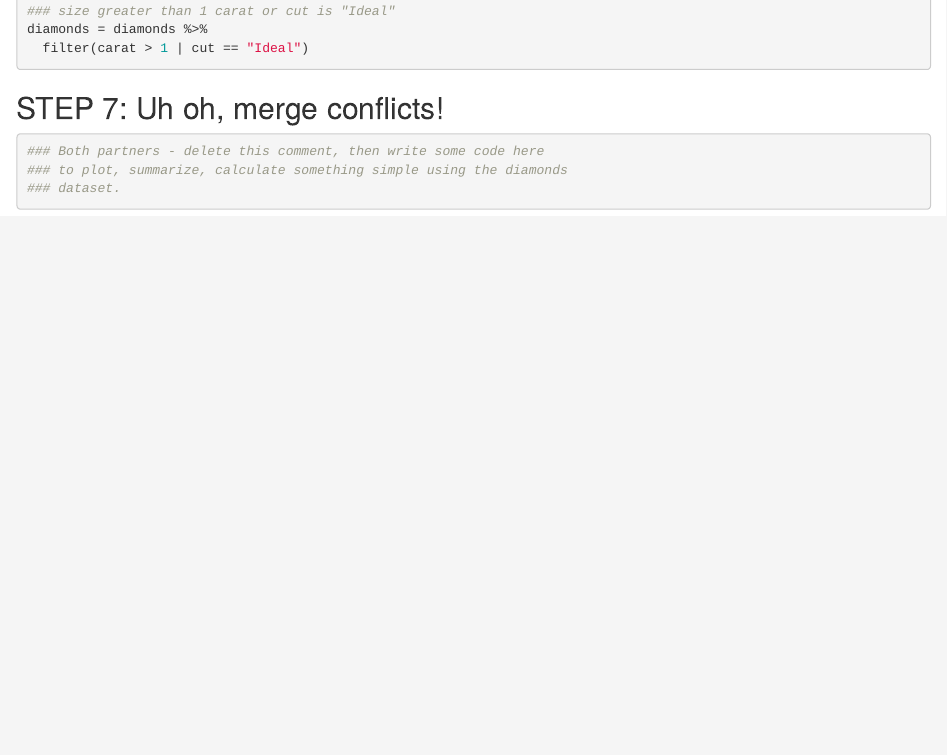
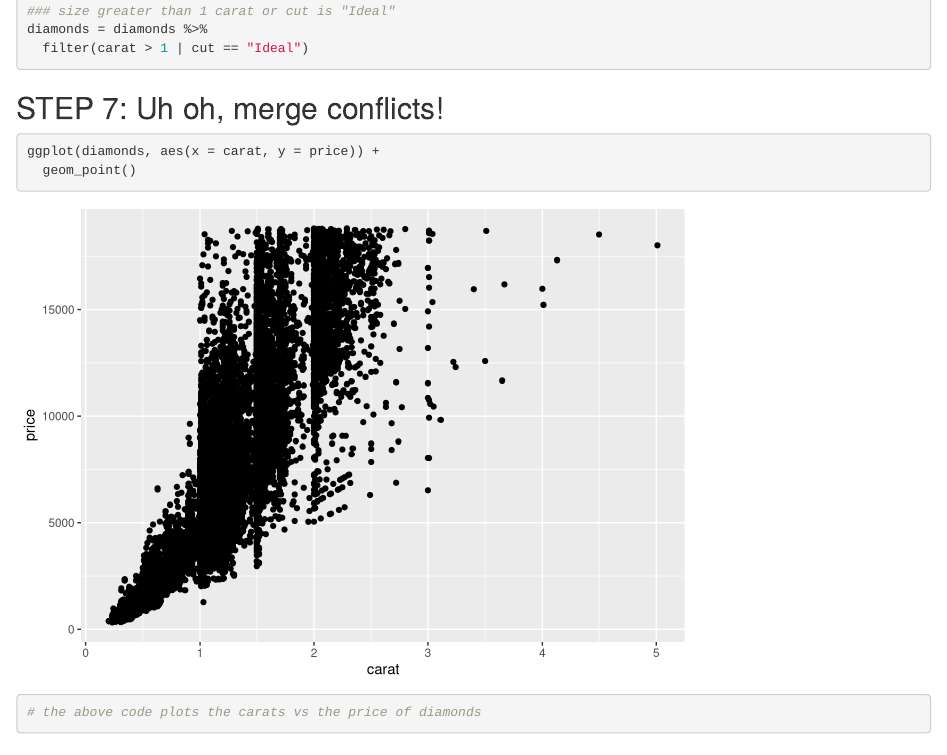
Before and after one commit to kortalexander/wild-git-collab, an R Markdown document (git_wild.Rmd): the page in a window 1100 px wide, from 930 px down. Rendered offline with R 4.5, knitr and Pandoc, with nearby package versions.

Commit message:
Jaxon commit 2

````diff
--- a/git_wild.Rmd
+++ b/git_wild.Rmd
@@ -34,10 +34,9 @@ diamonds = diamonds %>%
 ## STEP 7: Uh oh, merge conflicts!
 
 ```{r break-it-1}
-### Both partners - delete this comment, then write some code here
-### to plot, summarize, calculate something simple using the diamonds
-### dataset.
-
+ggplot(diamonds, aes(x = carat, y = price)) +
+  geom_point()
+# the above code plots the carats vs the price of diamonds
 
 ```
 
````
